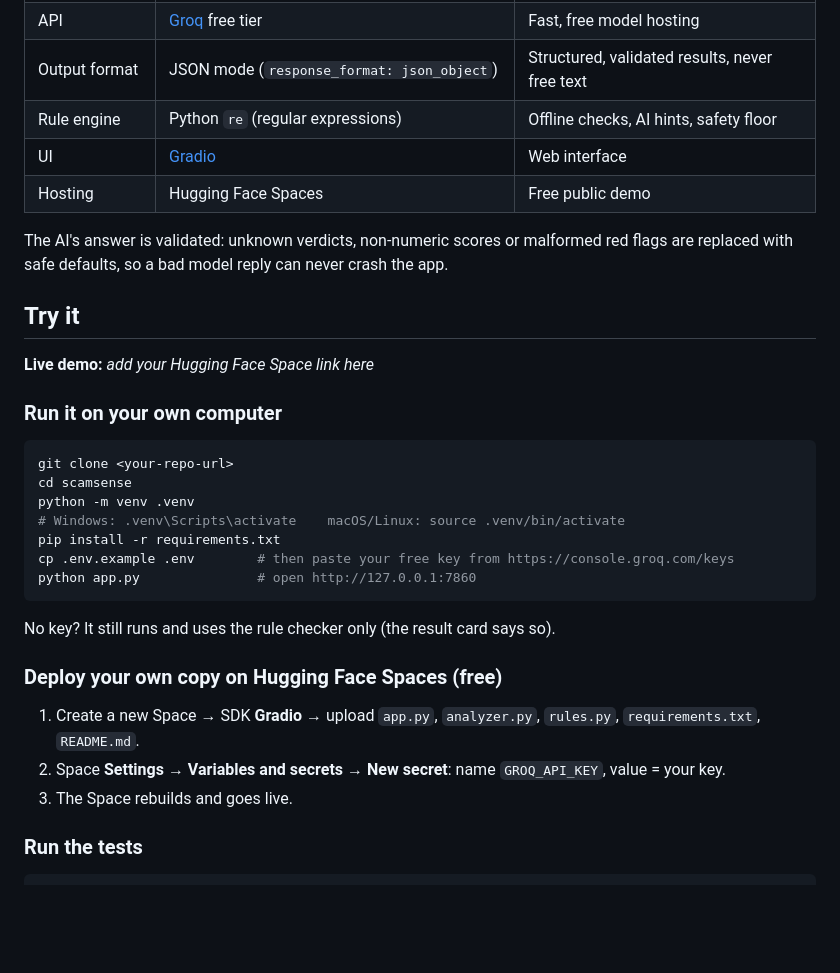
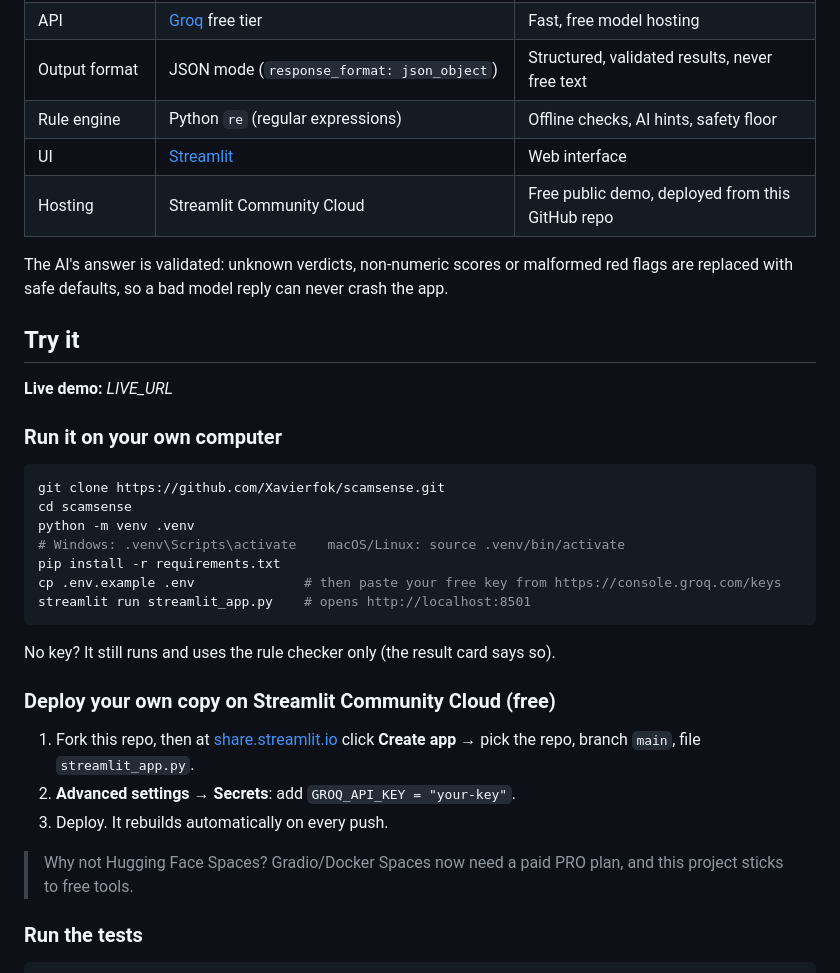
Before and after one commit to Xavierfok/scamsense, a Markdown page: README.md, the part around one of its changes. Drawn GitHub-style; blank space fills up the shorter version.

````diff
--- a/README.md
+++ b/README.md
@@ -56,34 +44,36 @@ message ──► 1. Rule checker (rules.py) ───────────
 | API | [Groq](https://groq.com) free tier | Fast, free model hosting |
 | Output format | JSON mode (`response_format: json_object`) | Structured, validated results, never free text |
 | Rule engine | Python `re` (regular expressions) | Offline checks, AI hints, safety floor |
-| UI | [Gradio](https://gradio.app) | Web interface |
-| Hosting | Hugging Face Spaces | Free public demo |
+| UI | [Streamlit](https://streamlit.io) | Web interface |
+| Hosting | Streamlit Community Cloud | Free public demo, deployed from this GitHub repo |
 
 The AI's answer is validated: unknown verdicts, non-numeric scores or malformed red flags are replaced with safe defaults, so a bad model reply can never crash the app.
 
 ## Try it
 
-**Live demo:** _add your Hugging Face Space link here_
+**Live demo:** _LIVE_URL_
 
 ### Run it on your own computer
 
 ```bash
-git clone <your-repo-url>
+git clone https://github.com/Xavierfok/scamsense.git
 cd scamsense
 python -m venv .venv
 # Windows: .venv\Scripts\activate    macOS/Linux: source .venv/bin/activate
 pip install -r requirements.txt
-cp .env.example .env        # then paste your free key from https://console.groq.com/keys
-python app.py               # open http://127.0.0.1:7860
+cp .env.example .env              # then paste your free key from https://console.groq.com/keys
+streamlit run streamlit_app.py    # opens http://localhost:8501
 ```
 
 No key? It still runs and uses the rule checker only (the result card says so).
 
-### Deploy your own copy on Hugging Face Spaces (free)
+### Deploy your own copy on Streamlit Community Cloud (free)
 
-1. Create a new Space → SDK **Gradio** → upload `app.py`, `analyzer.py`, `rules.py`, `requirements.txt`, `README.md`.
-2. Space **Settings → Variables and secrets → New secret**: name `GROQ_API_KEY`, value = your key.
-3. The Space rebuilds and goes live.
+1. Fork this repo, then at [share.streamlit.io](https://share.streamlit.io) click **Create app** → pick the repo, branch `main`, file `streamlit_app.py`.
+2. **Advanced settings → Secrets**: add `GROQ_API_KEY = "your-key"`.
+3. Deploy. It rebuilds automatically on every push.
+
+> Why not Hugging Face Spaces? Gradio/Docker Spaces now need a paid PRO plan, and this project sticks to free tools.
 
 ### Run the tests
 
````
Also changed, not shown: other parts of README.md (+2 -14 lines), CONTRIBUTION.md (+2 -2 lines), SUBMISSION.md (+4 -4 lines), screenshots/1-bank-scam.jpg (added), screenshots/1-delivery-scam.jpg (deleted), screenshots/2-safe-message.jpg, 4 other files.
